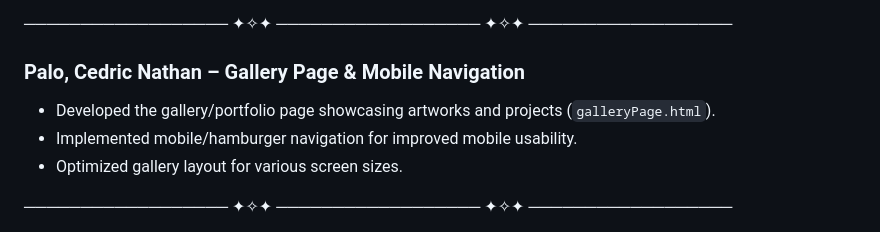
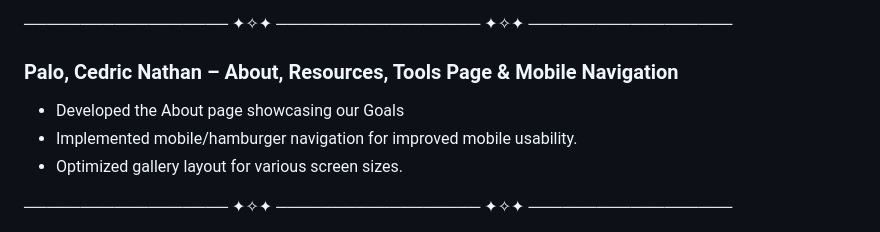
Before and after one commit to Pengusite/FINALS-INTROWEB-CYBERHOOT, a Markdown page: README.md, the part around the change. GitHub-like rendering.

Commit message:
Revise README for gallery and navigation updates
Updated project description to reflect changes in pages and navigation.

```diff
--- a/README.md
+++ b/README.md
@@ -21,8 +21,8 @@
 
 ────────────────── ✦✧✦ ────────────────── ✦✧✦ ──────────────────
 
-### **Palo, Cedric Nathan – Gallery Page & Mobile Navigation**
-- Developed the gallery/portfolio page showcasing artworks and projects (`galleryPage.html`).
+### **Palo, Cedric Nathan – About, Resources, Tools Page & Mobile Navigation**
+- Developed the About page showcasing our Goals
 - Implemented mobile/hamburger navigation for improved mobile usability.
 - Optimized gallery layout for various screen sizes.
 
```
